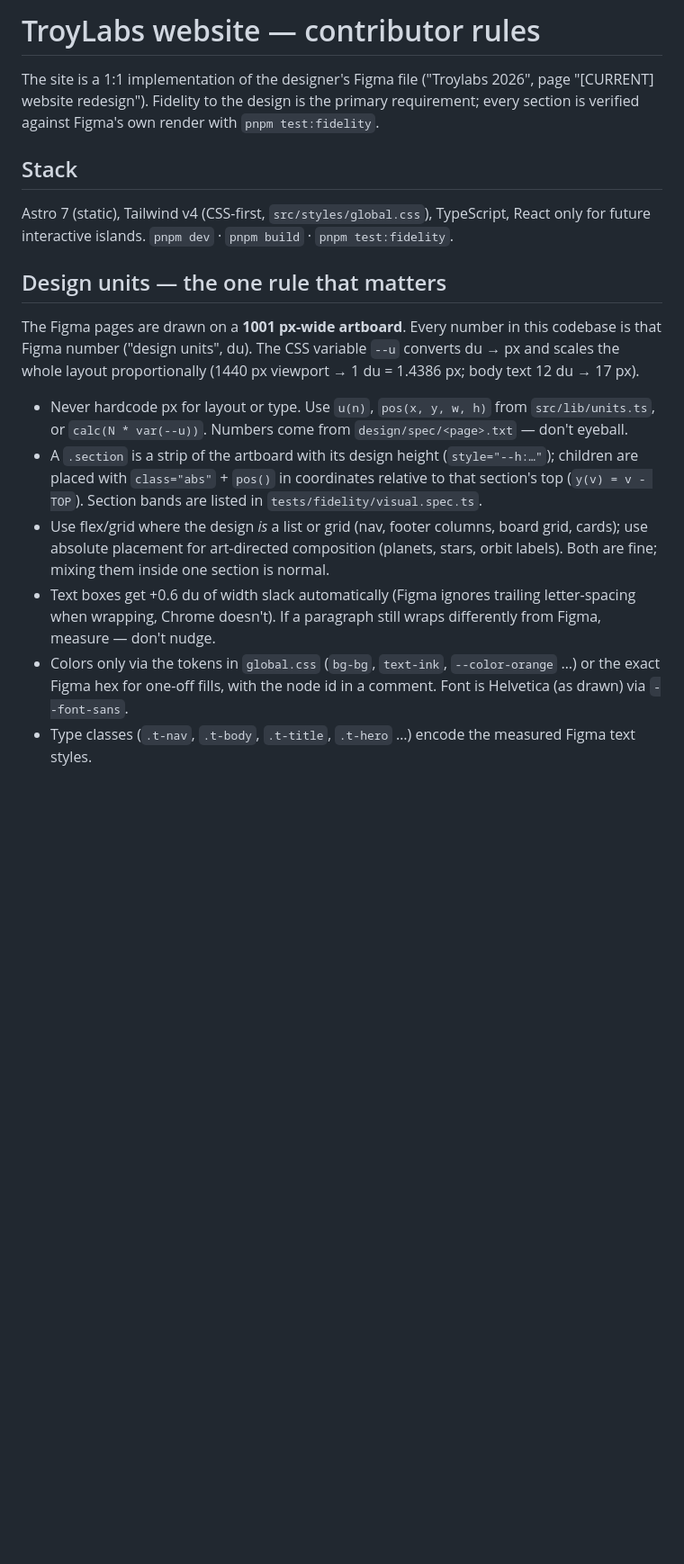
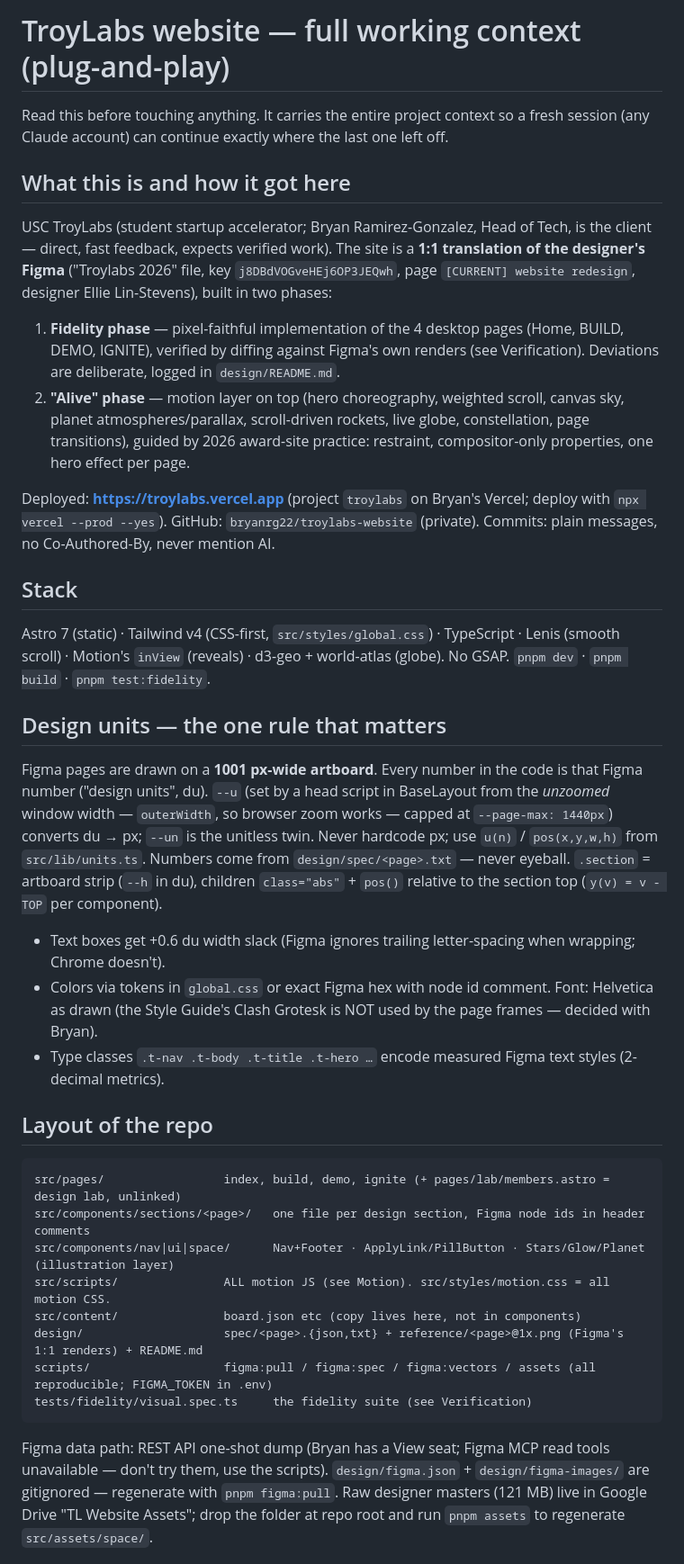
Before and after one commit to troylabs-admin/troylabs-website, a Markdown page: CLAUDE.md, the part around one of its changes. Shown at 90% size. GitHub-like rendering; blank space fills up the shorter version.

````diff
--- a/CLAUDE.md
+++ b/CLAUDE.md
@@ -1,29 +1,54 @@
-# TroyLabs website — contributor rules
+# TroyLabs website — full working context (plug-and-play)
 
-The site is a 1:1 implementation of the designer's Figma file ("Troylabs 2026", page
-"[CURRENT] website redesign"). Fidelity to the design is the primary requirement; every
-section is verified against Figma's own render with `pnpm test:fidelity`.
+Read this before touching anything. It carries the entire project context so a fresh session
+(any Claude account) can continue exactly where the last one left off.
+
+## What this is and how it got here
+USC TroyLabs (student startup accelerator; Bryan Ramirez-Gonzalez, Head of Tech, is the client — direct,
+fast feedback, expects verified work). The site is a **1:1 translation of the designer's Figma**
+("Troylabs 2026" file, key `j8DBdVOGveHEj6OP3JEQwh`, page `[CURRENT] website redesign`, designer
+Ellie Lin-Stevens), built in two phases:
+1. **Fidelity phase** — pixel-faithful implementation of the 4 desktop pages (Home, BUILD, DEMO, IGNITE),
+   verified by diffing against Figma's own renders (see Verification). Deviations are deliberate,
+   logged in `design/README.md`.
+2. **"Alive" phase** — motion layer on top (hero choreography, weighted scroll, canvas sky, planet
+   atmospheres/parallax, scroll-driven rockets, live globe, constellation, page transitions), guided by
+   2026 award-site practice: restraint, compositor-only properties, one hero effect per page.
+
+Deployed: **https://troylabs.vercel.app** (project `troylabs` on Bryan's Vercel; deploy with
+`npx vercel --prod --yes`). GitHub: `bryanrg22/troylabs-website` (private). Commits: plain messages,
+no Co-Authored-By, never mention AI.
 
 ## Stack
-Astro 7 (static), Tailwind v4 (CSS-first, `src/styles/global.css`), TypeScript, React only for
-future interactive islands. `pnpm dev` · `pnpm build` · `pnpm test:fidelity`.
+Astro 7 (static) · Tailwind v4 (CSS-first, `src/styles/global.css`) · TypeScript · Lenis (smooth scroll)
+· Motion's `inView` (reveals) · d3-geo + world-atlas (globe). No GSAP. `pnpm dev` · `pnpm build` ·
+`pnpm test:fidelity`.
 
 ## Design units — the one rule that matters
-The Figma pages are drawn on a **1001 px-wide artboard**. Every number in this codebase is that
-Figma number ("design units", du). The CSS variable `--u` converts du → px and scales the whole
-layout proportionally (1440 px viewport → 1 du = 1.4386 px; body text 12 du → 17 px).
+Figma pages are drawn on a **1001 px-wide artboard**. Every number in the code is that Figma number
+("design units", du). `--u` (set by a head script in BaseLayout from the *unzoomed* window width —
+`outerWidth`, so browser zoom works — capped at `--page-max: 1440px`) converts du → px; `--un` is the
+unitless twin. Never hardcode px; use `u(n)` / `pos(x,y,w,h)` from `src/lib/units.ts`. Numbers come from
+`design/spec/<page>.txt` — never eyeball. `.section` = artboard strip (`--h` in du), children
+`class="abs"` + `pos()` relative to the section top (`y(v) = v - TOP` per component).
+- Text boxes get +0.6 du width slack (Figma ignores trailing letter-spacing when wrapping; Chrome doesn't).
+- Colors via tokens in `global.css` or exact Figma hex with node id comment. Font: Helvetica as drawn
+  (the Style Guide's Clash Grotesk is NOT used by the page frames — decided with Bryan).
+- Type classes `.t-nav .t-body .t-title .t-hero …` encode measured Figma text styles (2-decimal metrics).
 
-- Never hardcode px for layout or type. Use `u(n)`, `pos(x, y, w, h)` from `src/lib/units.ts`,
-  or `calc(N * var(--u))`. Numbers come from `design/spec/<page>.txt` — don't eyeball.
-- A `.section` is a strip of the artboard with its design height (`style="--h:…"`); children are
-  placed with `class="abs"` + `pos()` in coordinates relative to that section's top
-  (`y(v) = v - TOP`). Section bands are listed in `tests/fidelity/visual.spec.ts`.
-- Use flex/grid where the design *is* a list or grid (nav, footer columns, board grid, cards);
-  use absolute placement for art-directed composition (planets, stars, orbit labels). Both are fine;
-  mixing them inside one section is normal.
-- Text boxes get +0.6 du of width slack automatically (Figma ignores trailing letter-spacing when
-  wrapping, Chrome doesn't). If a paragraph still wraps differently from Figma, measure — don't nudge.
-- Colors only via the tokens in `global.css` (`bg-bg`, `text-ink`, `--color-orange` …) or the exact
-  Figma hex for one-off fills, with the node id in a comment. Font is Helvetica (as drawn) via `--font-sans`.
-- Type classes (`.t-nav`, `.t-body`, `.t-title`, `.t-hero` …) encode the measured Figma text styles.
+## Layout of the repo
+```
+src/pages/                 index, build, demo, ignite (+ pages/lab/members.astro = design lab, unlinked)
+src/components/sections/<page>/   one file per design section, Figma node ids in header comments
+src/components/nav|ui|space/      Nav+Footer · ApplyLink/PillButton · Stars/Glow/Planet (illustration layer)
+src/scripts/               ALL motion JS (see Motion). src/styles/motion.css = all motion CSS.
+src/content/               board.json etc (copy lives here, not in components)
+design/                    spec/<page>.{json,txt} + reference/<page>@1x.png (Figma's 1:1 renders) + README.md
+scripts/                   figma:pull / figma:spec / figma:vectors / assets (all reproducible; FIGMA_TOKEN in .env)
+tests/fidelity/visual.spec.ts     the fidelity suite (see Verification)
+```
+Figma data path: REST API one-shot dump (Bryan has a View seat; Figma MCP read tools unavailable — don't
+try them, use the scripts). `design/figma.json` + `design/figma-images/` are gitignored — regenerate with
+`pnpm figma:pull`. Raw designer masters (121 MB) live in Google Drive "TL Website Assets"; drop the folder
+at repo root and run `pnpm assets` to regenerate `src/assets/space/`.
 
````
Also changed, not shown: other parts of CLAUDE.md (+62 -51 lines).
